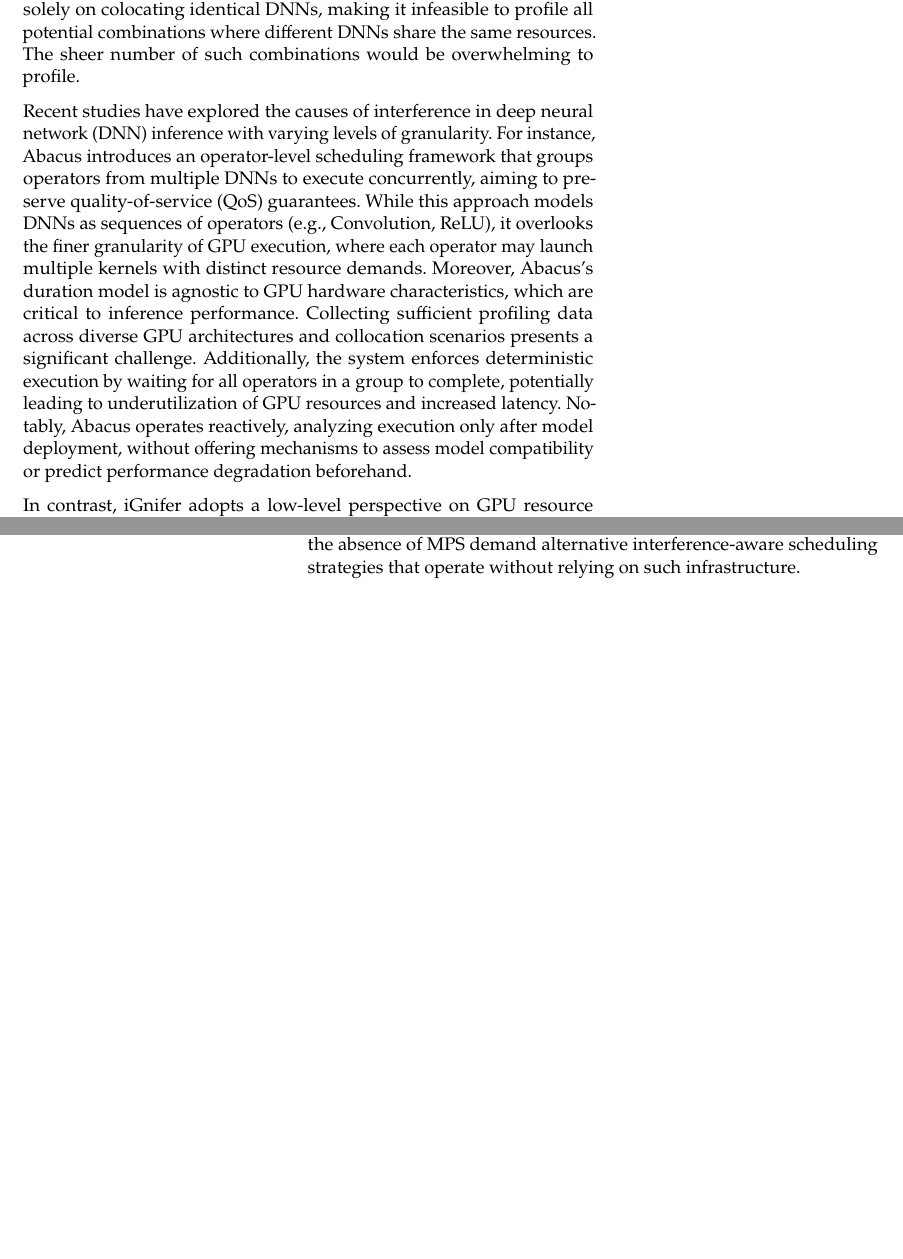
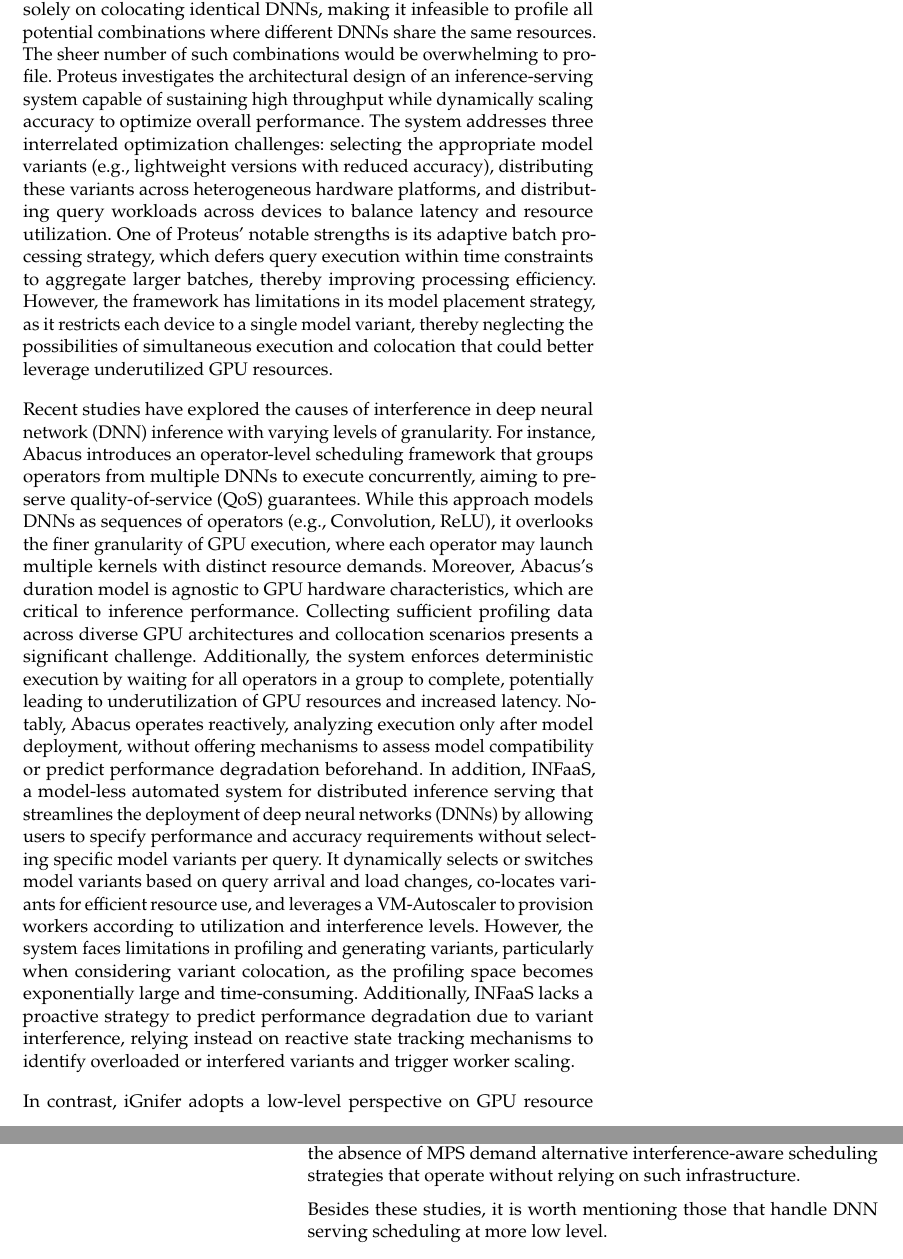
Before and after one commit to yusufaye/Thesis, a LaTeX thesis (main.tex, which reads chapters/state-of-art.tex): two parts of pages 17 and 18 of 27, joined at a grey line, cut so that both start at the same text, the shorter picture padded with empty space. Compiled offline with pdfLaTeX.

Commit message:
Fast save

```diff
--- a/chapters/state-of-art.tex
+++ b/chapters/state-of-art.tex
@@ -46,26 +48,29 @@
 % "Distributing Workloads in Real-Time Video Analytics"
 % "Load Balancing for Real-Time Video Processing"
 
-% Model Serving Orchestration: Review existing model serving orchestration architectures, focusing on their strengths and weaknesses. Discuss the challenges of model colocation in resource-constrained environments, including interference and performance degradation.
-% Load Balancing Techniques: Survey existing load balancing techniques for edge computing, with a focus on those relevant to video analytics. Discuss distributed load balancing approaches and the use of machine learning models in load balancing.
 
 \section{Inference Serving and Resource Management in Edge Cloud Computing}
+% Model Serving Orchestration: Review existing model serving orchestration architectures, focusing on their strengths and weaknesses. Discuss the challenges of model colocation in resource-constrained environments, including interference and performance degradation.
 
 As more deep learning-based applications are released as online services, managing and scheduling large-scale inference workloads in GPU datacenters has become increasingly critical. Unlike resource-intensive training workloads, inference jobs have unique characteristics and requirements that demand new scheduling solutions. The goals of inference scheduling are multifaceted, including accuracy efficiency, which can be achieved by selecting the best model for each input query and intelligently allocating resources; latency efficiency, which requires optimizing resource allocation to meet response time requirements, even for bursty and fluctuating query requests; and cost-efficiency, which involves minimizing monetary costs when using public cloud resources. These objectives are interdependent, and improving one goal may compromise another if not designed properly, highlighting the need for flexible and comprehensive scheduling systems that can balance tradeoffs between accuracy, latency, and cost.
 
 Despite the growing need for efficient resource allocation, several solutions have been proposed to address this challenge. Clipper is a notable example of an ML inference serving system designed for real-time applications, providing support for a variety of machine learning frameworks and models, and aiming to simplify and accelerate the deployment and serving of ML models. In the other hands, TensorFlow Serving, a system developed for serving machine learning models for making predictions in real-time. It automatically adjusts to changes in traffic by adding or removing replicas. Nevertheless, none of these designs consider interference prior to deployment models share resources, instead relying on an adaptation mechanism that can lead to further performance degradation. In the other hand, Clockwork was proposed to provide predictable performance for model serving systems, by acknowledging that DNN inference has deterministic performance when running with full GPU capacity. However, their design only execute one inference at a time even when there are multiple models loaded on the GPU. In fact, Clockwork workers only overlap execution of an inference with data loading through two different CUDA Streams. Which leads to GPU underutilization as during inference all kernels that are launched would leave some resources.
 
 Some studies have recognized that deploying multiple models on the same GPU causes interference and can lead to performance loss. For instance, others have developed a unified approach to predict latency degradation for colocated models and across a variety of platforms (CPU/GPU). This latency degradation can be used in inference serving systems to evaluate model placement. However, their approach is not fine-grained as it is based solely on model features that are the utilization of the global buffer and PCIE connection for running on the GPU device. While we recognize that these parameters play an important role, considering them does not provide a more accurate measure of their execution during inference.
-Another recent investigation into cloud-based inference serving highlights the challenges of model interference when multiple DNNs are run concurrently on a single GPU. The study proposes profiling to determine the optimal concurrency level, beyond which adding more DNNs reduces throughput and increases latency. Although the profiling cost is reported to be low, the method focuses solely on colocating identical DNNs, making it infeasible to profile all potential combinations where different DNNs share the same resources. The sheer number of such combinations would be overwhelming to profile.
+Another recent investigation into cloud-based inference serving highlights the challenges of model interference when multiple DNNs are run concurrently on a single GPU. The study proposes profiling to determine the optimal concurrency level, beyond which adding more DNNs reduces throughput and increases latency. Although the profiling cost is reported to be low, the method focuses solely on colocating identical DNNs, making it infeasible to profile all potential combinations where different DNNs share the same resources. The sheer number of such combinations would be overwhelming to profile. Proteus investigates the architectural design of an inference-serving system capable of sustaining high throughput while dynamically scaling accuracy to optimize overall performance. The system addresses three interrelated optimization challenges: selecting the appropriate model variants (e.g., lightweight versions with reduced accuracy), distributing these variants across heterogeneous hardware platforms, and distributing query workloads across devices to balance latency and resource utilization. One of Proteus' notable strengths is its adaptive batch processing strategy, which defers query execution within time constraints to aggregate larger batches, thereby improving processing efficiency. However, the framework has limitations in its model placement strategy, as it restricts each device to a single model variant, thereby neglecting the possibilities of simultaneous execution and colocation that could better leverage underutilized GPU resources.
 
 % There are previous researches that have studied the causes of interference in deeper manner. For instance, Abacus which aims to efficiently schedule and execute simultaneous DNN queries in the lower framework level. By considering DNN as sequence of operator (e.g., Convolution, ReLU, etc.), they adapt an operator grouping mechanism that group operators from different DNNs to run simultaneously while ensuring QoS guarantees. However, the interference is determined in a coarse grained manner by consider operators (DNN layers) rather than the actual kernels that are launched and executed in the GPU to fulfil each operator. In fact, an operator can launch multiple kernels to complete. What's more their proposed "duration model" is agnostic to the GPU hardware which plays a fundamental rule during inference. Collecting sufficient data by also considering the GPU types and different level of collocation would be very difficult. Furthermore, while waiting for all operators in an operator group to finish, in order to guarantee a deterministic execution order, will result in underutilization of the GPU and increased latency, as operators outside the group may wait unnecessarily. Also, they only consider low-level execution of operator after models are already deployed but didn't develop a proactive solution that determine the compatibility of models or able to measure the performance drop before deployment.
 
-Recent studies have explored the causes of interference in deep neural network (DNN) inference with varying levels of granularity. For instance, Abacus introduces an operator-level scheduling framework that groups operators from multiple DNNs to execute concurrently, aiming to preserve quality-of-service (QoS) guarantees. While this approach models DNNs as sequences of operators (e.g., Convolution, ReLU), it overlooks the finer granularity of GPU execution, where each operator may launch multiple kernels with distinct resource demands. Moreover, Abacus's duration model is agnostic to GPU hardware characteristics, which are critical to inference performance. Collecting sufficient profiling data across diverse GPU architectures and collocation scenarios presents a significant challenge. Additionally, the system enforces deterministic execution by waiting for all operators in a group to complete, potentially leading to underutilization of GPU resources and increased latency. Notably, Abacus operates reactively, analyzing execution only after model deployment, without offering mechanisms to assess model compatibility or predict performance degradation beforehand.
+Recent studies have explored the causes of interference in deep neural network (DNN) inference with varying levels of granularity. For instance, Abacus introduces an operator-level scheduling framework that groups operators from multiple DNNs to execute concurrently, aiming to preserve quality-of-service (QoS) guarantees. While this approach models DNNs as sequences of operators (e.g., Convolution, ReLU), it overlooks the finer granularity of GPU execution, where each operator may launch multiple kernels with distinct resource demands. Moreover, Abacus's duration model is agnostic to GPU hardware characteristics, which are critical to inference performance. Collecting sufficient profiling data across diverse GPU architectures and collocation scenarios presents a significant challenge. Additionally, the system enforces deterministic execution by waiting for all operators in a group to complete, potentially leading to underutilization of GPU resources and increased latency. Notably, Abacus operates reactively, analyzing execution only after model deployment, without offering mechanisms to assess model compatibility or predict performance degradation beforehand. In addition, INFaaS, a model-less automated system for distributed inference serving that streamlines the deployment of deep neural networks (DNNs) by allowing users to specify performance and accuracy requirements without selecting specific model variants per query. It dynamically selects or switches model variants based on query arrival and load changes, co-locates variants for efficient resource use, and leverages a VM-Autoscaler to provision workers according to utilization and interference levels. However, the system faces limitations in profiling and generating variants, particularly when considering variant colocation, as the profiling space becomes exponentially large and time-consuming. Additionally, INFaaS lacks a proactive strategy to predict performance degradation due to variant interference, relying instead on reactive state tracking mechanisms to identify overloaded or interfered variants and trigger worker scaling.
 
 In contrast, iGnifer adopts a low-level perspective on GPU resource management by introducing an interference-sensitive inference server tailored for cloud environments. This system aims to mitigate performance degradation caused by concurrent model execution on shared GPU resources. To characterize interference, iGnifer employs several hardware-level metrics, including GPU L2 cache usage, the number of launched cores, and power consumption. While the number of launched cores is a meaningful indicator of contention, other parameters such as power and frequency are less predictive of interference severity. More influential factors—such as the configuration and scheduling of cores during kernel launches—play a critical role in shaping performance outcomes. These nuances are often overlooked in coarse-grained models, underscoring the need for more precise profiling techniques.
 This is acknowledged in a recent article, Usher, which proposes a kernel-level approach to interference mitigation by analyzing the achieved kernel achieved occupancy and DRAM usage during DNN inference. Usher introduces a model classification scheme that distinguishes between compute-intensive and memory-intensive workloads, recognizing that large language models (LLMs), for instance, demand significantly more memory bandwidth than computational throughput. However, from the GPU's perspective, each model ultimately translates into a set of kernels with varying resource demands, independent of the model's high-level classification.
 
 In addition, both Usher and iGnifer rely on NVIDIA's Multi-Process Service (MPS) to enable spatial sharing of GPU resources among concurrent inference tasks. While MPS facilitates efficient resource partitioning in cloud environments, it is not supported on edge platforms such as NVIDIA Jetson. This limitation restricts the applicability of these approaches in edge computing scenarios, where hardware constraints and the absence of MPS demand alternative interference-aware scheduling strategies that operate without relying on such infrastructure.
+
+
+Besides these studies, it is worth mentioning those that handle DNN serving scheduling at more low level.
+
 
 
 
```
Also changed, not shown: chapters/state-of-art.tex (2 more changed lines).
